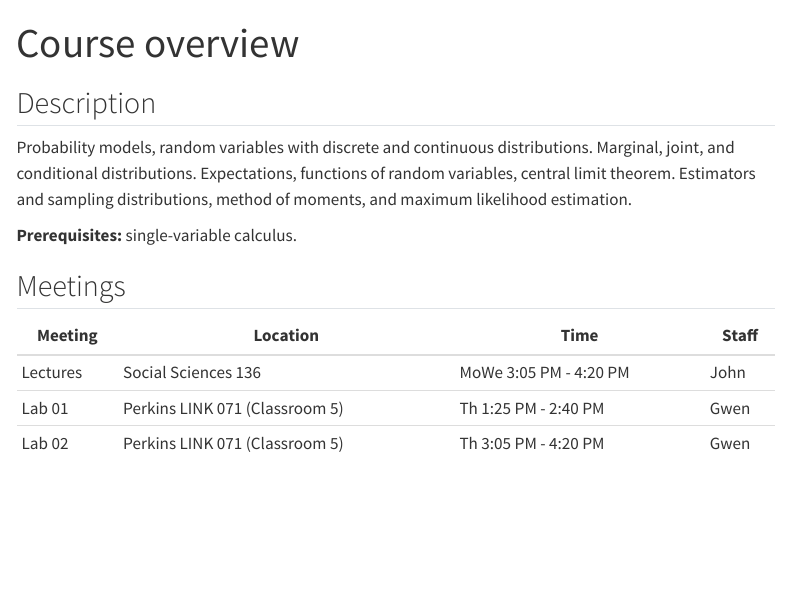
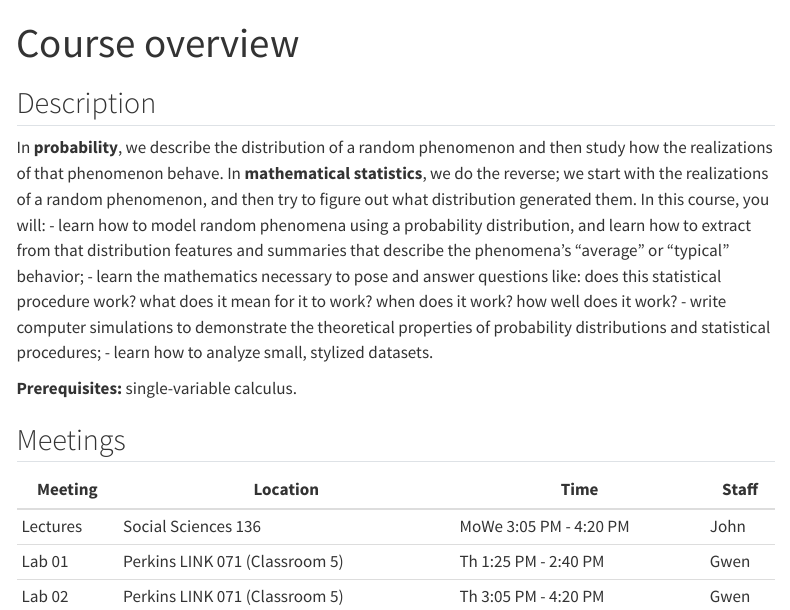
Before and after one commit to sta240-s25/sta240-s25.github.io, a Quarto document (syllabus/syllabus_overview.qmd): the page in a window 1100 px wide, from its top. Rendered offline with R 4.5, knitr and Pandoc in place of Quarto, with nearby package versions; menus at the side of the page are left out.

Commit message:
rewrite description

```diff
--- a/syllabus/syllabus_overview.qmd
+++ b/syllabus/syllabus_overview.qmd
@@ -4,7 +4,11 @@ title: "Course overview"
 
 ## Description
 
-Probability models, random variables with discrete and continuous distributions. Marginal, joint, and conditional distributions. Expectations, functions of random variables, central limit theorem. Estimators and sampling distributions, method of moments, and maximum likelihood estimation.
+In **probability**, we describe the distribution of a random phenomenon and then study how the realizations of that phenomenon behave. In **mathematical statistics**, we do the reverse; we start with the realizations of a random phenomenon, and then try to figure out what distribution generated them. In this course, you will:
+- learn how to model random phenomena using a probability distribution, and learn how to extract from that distribution features and summaries that describe the phenomena's "average" or "typical" behavior;
+- learn the mathematics necessary to pose and answer questions like: does this statistical procedure work? what does it mean for it to work? when does it work? how well does it work?
+- write computer simulations to demonstrate the theoretical properties of probability distributions and statistical procedures;
+- learn how to analyze small, stylized datasets.
 
 **Prerequisites:** single-variable calculus.
 
```
